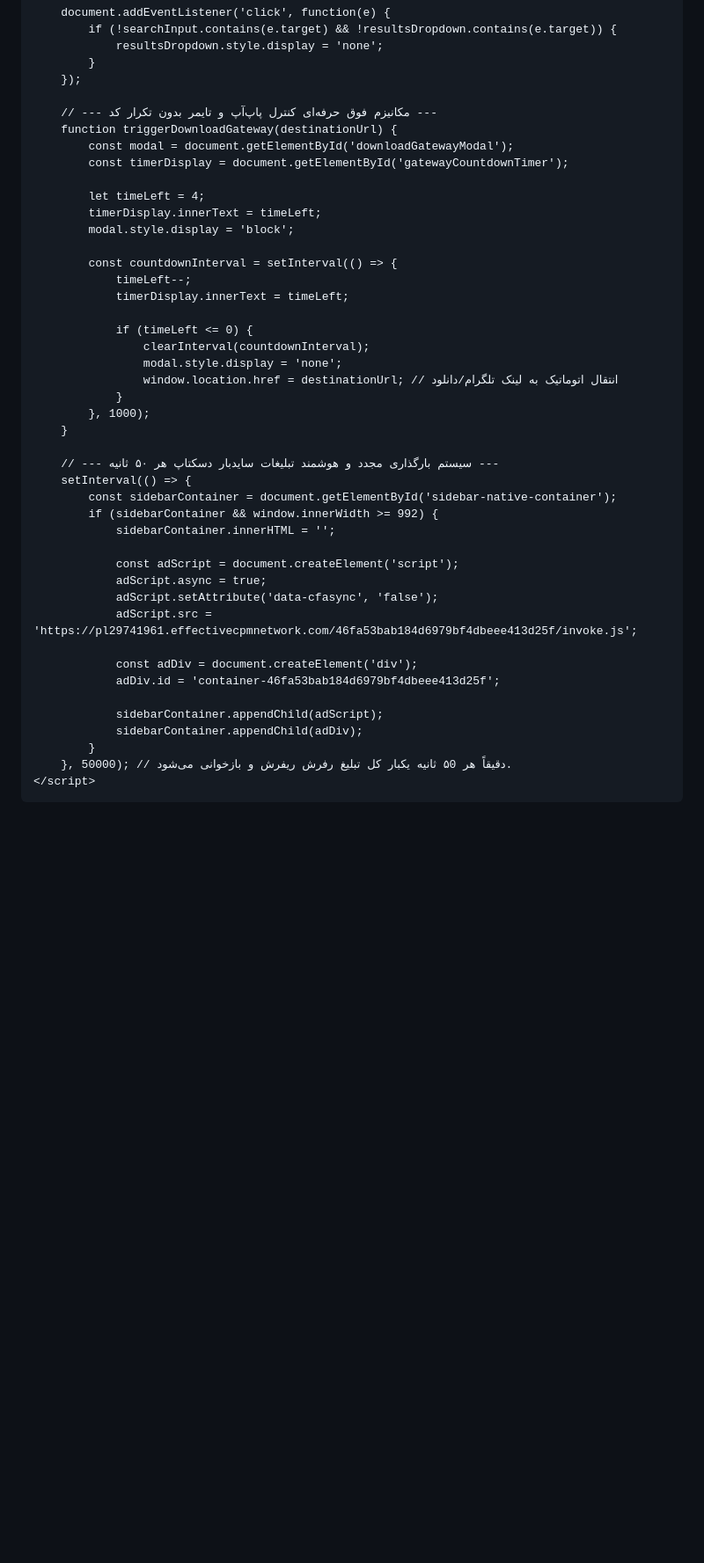
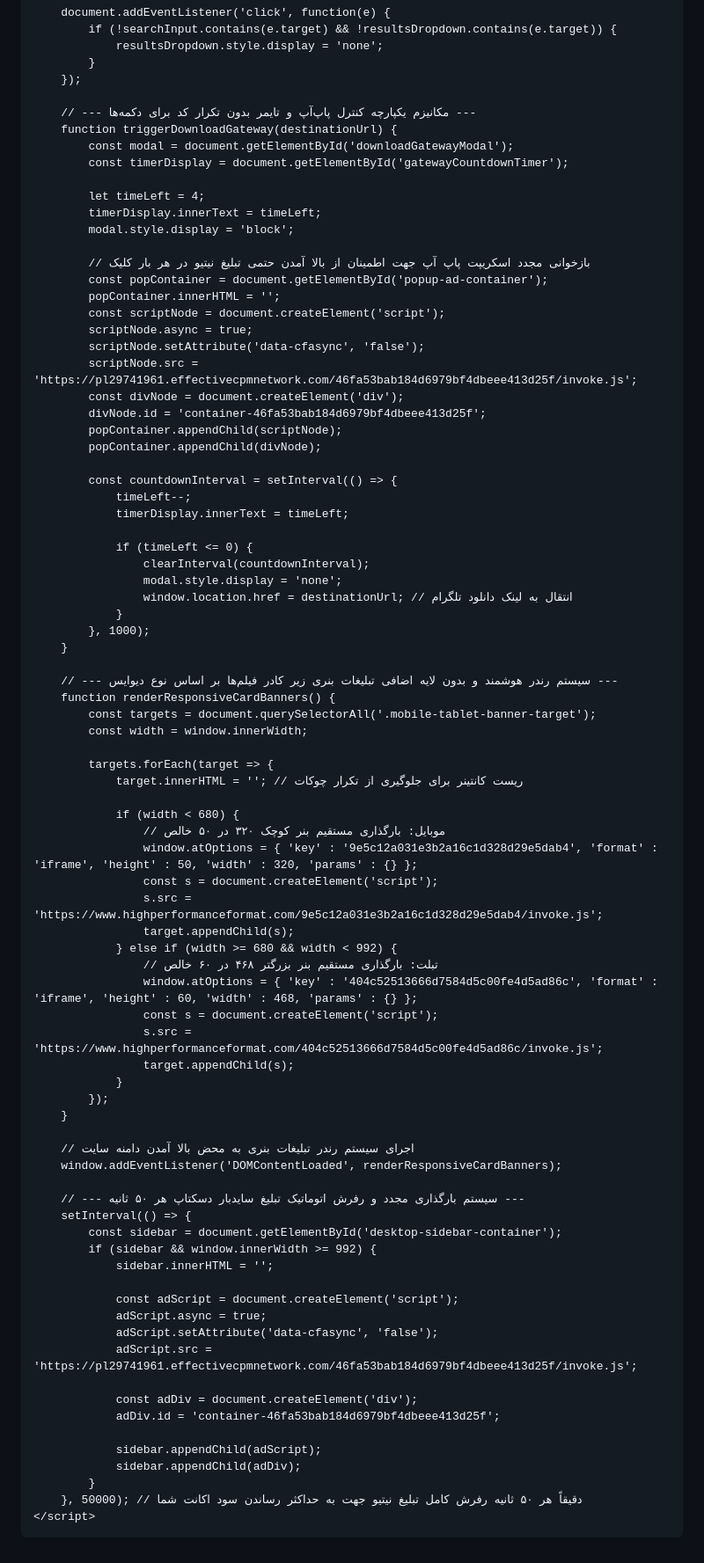
Before and after one commit to AVA-TV/Main-Page, a Markdown page: README.md, the part around one of its changes. Shown at 88% size. GitHub-like rendering; blank space fills up the shorter version.

```diff
--- a/README.md
+++ b/README.md
@@ -632,7 +575,7 @@
             }
         });
 
-        // --- مکانیزم فوق حرفه‌ای کنترل پاپ‌آپ و تایمر بدون تکرار کد ---
+        // --- مکانیزم یکپارچه کنترل پاپ‌آپ و تایمر بدون تکرار کد برای دکمه‌ها ---
         function triggerDownloadGateway(destinationUrl) {
             const modal = document.getElementById('downloadGatewayModal');
             const timerDisplay = document.getElementById('gatewayCountdownTimer');
@@ -641,6 +584,18 @@
             timerDisplay.innerText = timeLeft;
             modal.style.display = 'block';
 
+            // بازخوانی مجدد اسکریپت پاپ آپ جهت اطمینان از بالا آمدن حتمی تبلیغ نیتیو در هر بار کلیک
+            const popContainer = document.getElementById('popup-ad-container');
+            popContainer.innerHTML = '';
+            const scriptNode = document.createElement('script');
+            scriptNode.async = true;
+            scriptNode.setAttribute('data-cfasync', 'false');
+            scriptNode.src = 'https://pl29741961.effectivecpmnetwork.com/46fa53bab184d6979bf4dbeee413d25f/invoke.js';
+            const divNode = document.createElement('div');
+            divNode.id = 'container-46fa53bab184d6979bf4dbeee413d25f';
+            popContainer.appendChild(scriptNode);
+            popContainer.appendChild(divNode);
+
             const countdownInterval = setInterval(() => {
                 timeLeft--;
                 timerDisplay.innerText = timeLeft;
@@ -648,16 +603,43 @@
                 if (timeLeft <= 0) {
                     clearInterval(countdownInterval);
                     modal.style.display = 'none';
-                    window.location.href = destinationUrl; // انتقال اتوماتیک به لینک تلگرام/دانلود
+                    window.location.href = destinationUrl; // انتقال به لینک دانلود تلگرام
                 }
             }, 1000);
         }
 
-        // --- سیستم بارگذاری مجدد و هوشمند تبلیغات سایدبار دسکتاپ هر ۵۰ ثانیه ---
+        // --- سیستم رندر هوشمند و بدون لایه اضافی تبلیغات بنری زیر کادر فیلم‌ها بر اساس نوع دیوایس ---
+        function renderResponsiveCardBanners() {
+            const targets = document.querySelectorAll('.mobile-tablet-banner-target');
+            const width = window.innerWidth;
+
+            targets.forEach(target => {
+                target.innerHTML = ''; // ریست کانتینر برای جلوگیری از تکرار چوکات
+
+                if (width < 680) {
+                    // موبایل: بارگذاری مستقیم بنر کوچک ۳۲۰ در ۵۰ خالص
+                    window.atOptions = { 'key' : '9e5c12a031e3b2a16c1d328d29e5dab4', 'format' : 'iframe', 'height' : 50, 'width' : 320, 'params' : {} };
+                    const s = document.createElement('script');
+                    s.src = 'https://www.highperformanceformat.com/9e5c12a031e3b2a16c1d328d29e5dab4/invoke.js';
+                    target.appendChild(s);
+                } else if (width >= 680 && width < 992) {
+                    // تبلت: بارگذاری مستقیم بنر بزرگتر ۴۶۸ در ۶۰ خالص
+                    window.atOptions = { 'key' : '404c52513666d7584d5c00fe4d5ad86c', 'format' : 'iframe', 'height' : 60, 'width' : 468, 'params' : {} };
+                    const s = document.createElement('script');
+                    s.src = 'https://www.highperformanceformat.com/404c52513666d7584d5c00fe4d5ad86c/invoke.js';
+                    target.appendChild(s);
+                }
+            });
+        }
+
+        // اجرای سیستم رندر تبلیغات بنری به محض بالا آمدن دامنه سایت
+        window.addEventListener('DOMContentLoaded', renderResponsiveCardBanners);
+
+        // --- سیستم بارگذاری مجدد و رفرش اتوماتیک تبلیغ سایدبار دسکتاپ هر ۵۰ ثانیه ---
         setInterval(() => {
-            const sidebarContainer = document.getElementById('sidebar-native-container');
-            if (sidebarContainer && window.innerWidth >= 992) {
-                sidebarContainer.innerHTML = '';
+            const sidebar = document.getElementById('desktop-sidebar-container');
+            if (sidebar && window.innerWidth >= 992) {
+                sidebar.innerHTML = '';
 
                 const adScript = document.createElement('script');
                 adScript.async = true;
@@ -667,10 +649,10 @@
                 const adDiv = document.createElement('div');
                 adDiv.id = 'container-46fa53bab184d6979bf4dbeee413d25f';
 
-                sidebarContainer.appendChild(adScript);
-                sidebarContainer.appendChild(adDiv);
+                sidebar.appendChild(adScript);
+                sidebar.appendChild(adDiv);
             }
-        }, 50000); // دقیقاً هر ۵0 ثانیه یکبار کل تبلیغ رفرش ریفرش و بازخوانی می‌شود.
+        }, 50000); // دقیقاً هر ۵۰ ثانیه رفرش کامل تبلیغ نیتیو جهت به حداکثر رساندن سود اکانت شما
     </script>
 </body>
 </html>
```
Also changed, not shown: other parts of README.md (+42 -99 lines).
